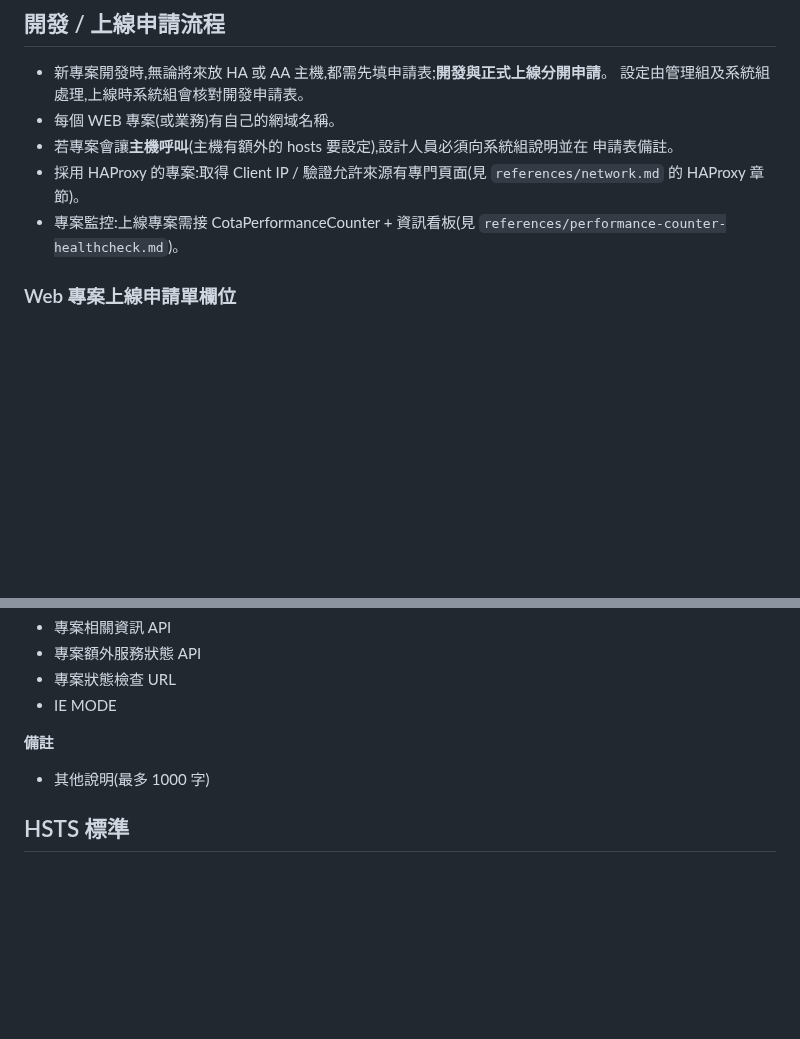
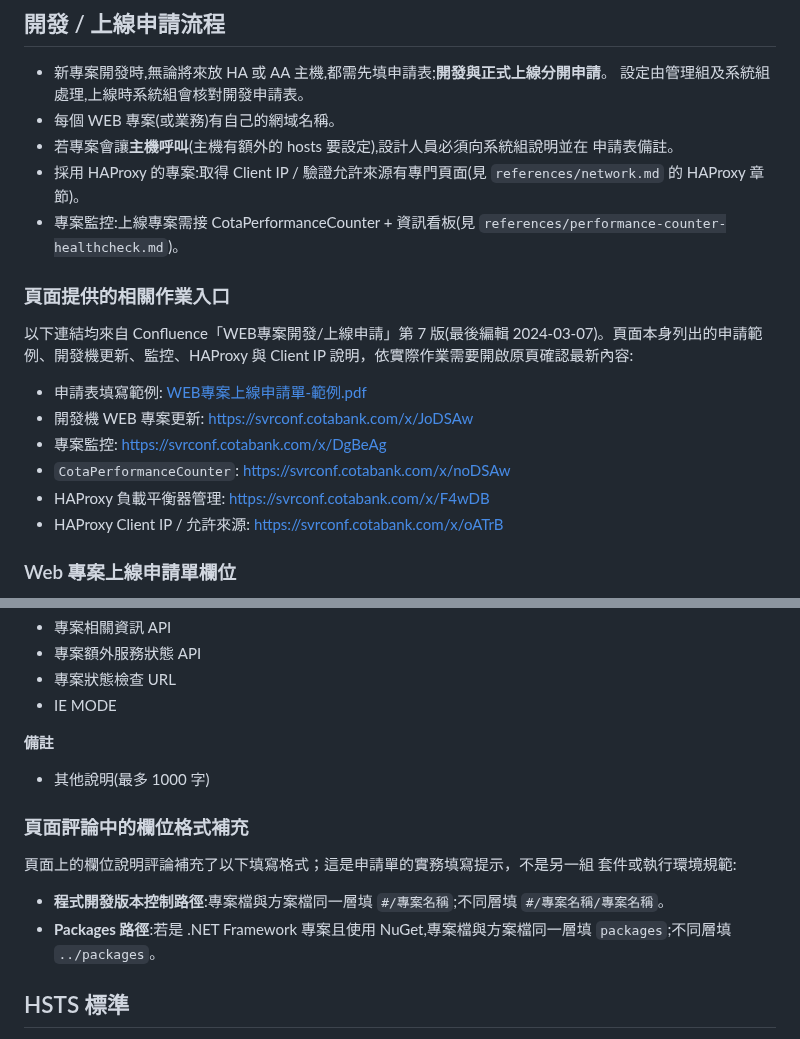
Before and after one commit to bennytsai1234/skills, a Markdown page: cota/references/web-platform.md, 2 parts joined by grey strips. Drawn GitHub-style; blank space fills up the shorter version.

Commit message:
cota: update WEB project application guidance

```diff
--- a/cota/references/web-platform.md
+++ b/cota/references/web-platform.md
@@ -66,6 +66,19 @@ IIS 安裝:「程式和功能 → 開啟或關閉 Windows 功能」勾選 IIS
   `references/network.md` 的 HAProxy 章節)。
 - 專案監控:上線專案需接 CotaPerformanceCounter + 資訊看板(見
   `references/performance-counter-healthcheck.md`)。
+
+### 頁面提供的相關作業入口
+
+以下連結均來自 Confluence「WEB專案開發/上線申請」第 7 版(最後編輯
+2024-03-07)。頁面本身列出的申請範例、開發機更新、監控、HAProxy 與 Client IP
+說明，依實際作業需要開啟原頁確認最新內容:
+
+- 申請表填寫範例: [WEB專案上線申請單-範例.pdf](https://svrconf.cotabank.com/download/attachments/82511127/WEB%E5%B0%88%E6%A1%88%E4%B8%8A%E7%B7%9A%E7%94%B3%E8%AB%8B%E5%96%AE-%E7%AF%84%E4%BE%8B.pdf?version=1&modificationDate=1679963289950&api=v2)
+- 開發機 WEB 專案更新: <https://svrconf.cotabank.com/x/JoDSAw>
+- 專案監控: <https://svrconf.cotabank.com/x/DgBeAg>
+- `CotaPerformanceCounter`: <https://svrconf.cotabank.com/x/noDSAw>
+- HAProxy 負載平衡器管理: <https://svrconf.cotabank.com/x/F4wDB>
+- HAProxy Client IP / 允許來源: <https://svrconf.cotabank.com/x/oATrB>
 
 ### Web 專案上線申請單欄位
 
@@ -144,6 +157,16 @@ IIS 安裝:「程式和功能 → 開啟或關閉 Windows 功能」勾選 IIS
 
 - 其他說明(最多 1000 字)
 
+### 頁面評論中的欄位格式補充
+
+頁面上的欄位說明評論補充了以下填寫格式；這是申請單的實務填寫提示，不是另一組
+套件或執行環境規範:
+
+- **程式開發版本控制路徑**:專案檔與方案檔同一層填 `#/專案名稱`;不同層填
+  `#/專案名稱/專案名稱`。
+- **Packages 路徑**:若是 .NET Framework 專案且使用 NuGet,專案檔與方案檔同一層填
+  `packages`;不同層填 `../packages`。
+
 ## HSTS 標準
 
 正式環境 HSTS 表頭(`Strict-Transport-Security`)要求:**max-age 至少一年**、
```
